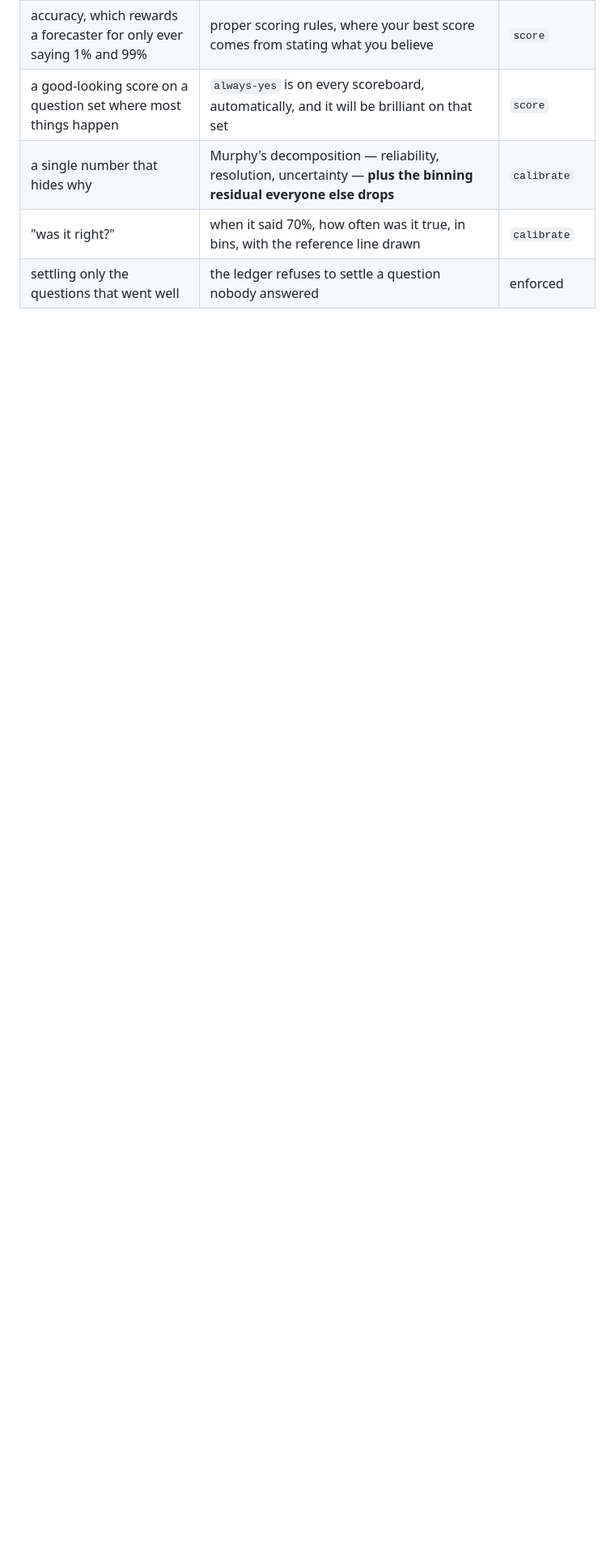
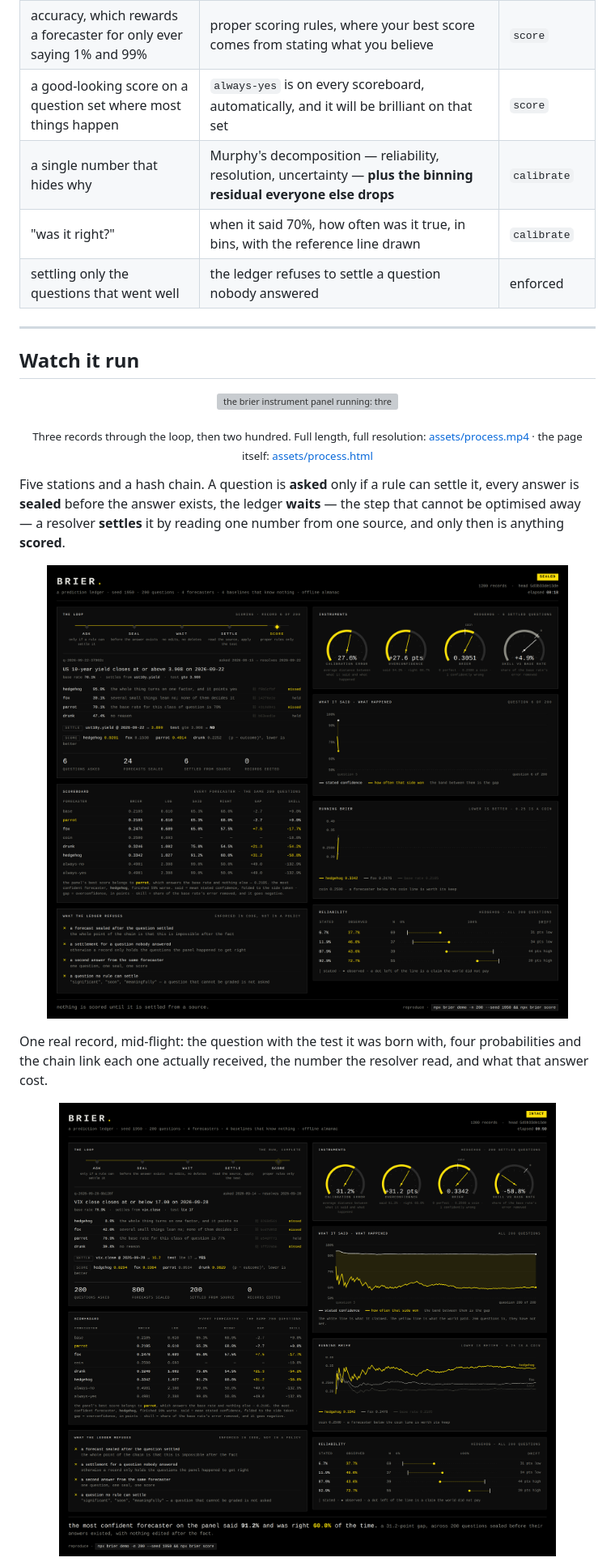
Before and after one commit to Noisyxl/brier, a Markdown page: README.md, the part around one of its changes. Shown at 81% size. Rendered like a GitHub page; pictures changed too: assets/process-loop.png (added), assets/process.png (added); blank space fills up the shorter version; grey boxes are pictures that could not be loaded.

```diff
--- a/README.md
+++ b/README.md
@@ -57,3 +57,33 @@ brier demo && brier score
 | a single number that hides why | Murphy's decomposition — reliability, resolution, uncertainty — **plus the binning residual everyone else drops** | `calibrate` |
 | "was it right?" | when it said 70%, how often was it true, in bins, with the reference line drawn | `calibrate` |
 | settling only the questions that went well | the ledger refuses to settle a question nobody answered | enforced |
+
+---
+
+## Watch it run
+
+<p align="center">
+  <img src="./assets/process.gif" alt="the brier instrument panel running: three questions walked through ask, seal, wait, settle and score, then the rest of the run settling and the verdict" width="100%">
+</p>
+
+<p align="center">
+  <sub>Three records through the loop, then two hundred. Full length, full resolution:
+  <a href="./assets/process.mp4">assets/process.mp4</a> &middot; the page itself:
+  <a href="./assets/process.html">assets/process.html</a></sub>
+</p>
+
+Five stations and a hash chain. A question is **asked** only if a rule can settle it, every answer is
+**sealed** before the answer exists, the ledger **waits** — the step that cannot be optimised away — a
+resolver **settles** it by reading one number from one source, and only then is anything **scored**.
+
+<p align="center">
+  <img src="./assets/process-loop.png" alt="one real record mid-flight: the question, four sealed probabilities with their chain links, the settlement reading, and the resulting Brier scores" width="100%">
+</p>
+
+One real record, mid-flight: the question with the test it was born with, four probabilities and the chain
+link each one actually received, the number the resolver read, and what that answer cost.
+
+<p align="center">
+  <img src="./assets/process.png" alt="the panel at the end of the run: calibration gauges, the gap between stated confidence and realised accuracy, the scoreboard, and the reliability diagram" width="100%">
+</p>
+
```
Also changed, not shown: other parts of README.md (+17 -1 lines), docs/VISUALIZATION.md (added, +89 -0 lines), 11 other files.
